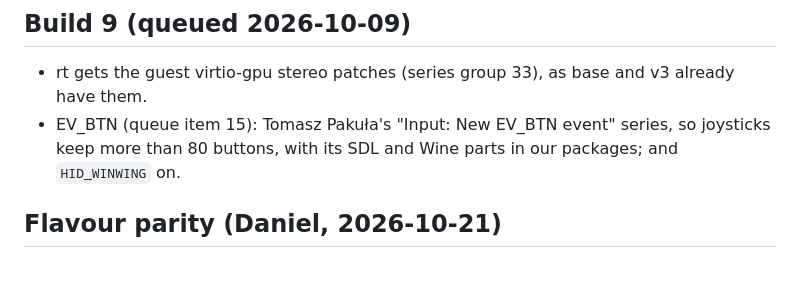
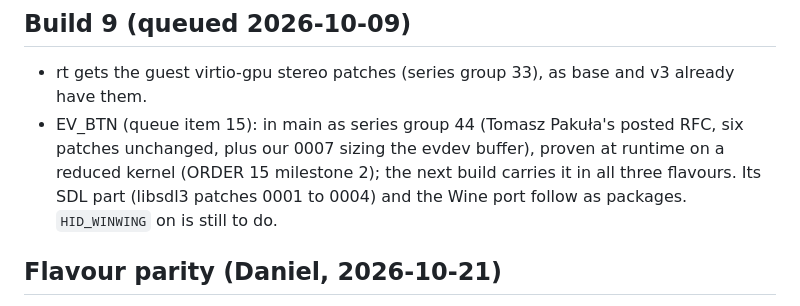
Before and after one commit to Sparky-OS/sparky-stereo-os-build, a Markdown page: kernel/NEXT-BUILD.md, the part around the change. Rendered like a GitHub page; blank space fills up the shorter version.

Commit message:
kernel/NEXT-BUILD: EV_BTN is series group 44 in main (ORDER 15)
Co-Authored-By: Claude Opus 5.5 <noreply@anthropic.com>

```diff
--- a/kernel/NEXT-BUILD.md
+++ b/kernel/NEXT-BUILD.md
@@ -32,7 +32,7 @@ The final `.config` holds every option of the fragments (`configure.sh` stops ot
 ## Build 9 (queued 2026-10-09)
 
 - rt gets the guest virtio-gpu stereo patches (series group 33), as base and v3 already have them.
-- EV_BTN (queue item 15): Tomasz Pakuła's "Input: New EV_BTN event" series, so joysticks keep more than 80 buttons, with its SDL and Wine parts in our packages; and `HID_WINWING` on.
+- EV_BTN (queue item 15): in main as series group 44 (Tomasz Pakuła's posted RFC, six patches unchanged, plus our 0007 sizing the evdev buffer), proven at runtime on a reduced kernel (ORDER 15 milestone 2); the next build carries it in all three flavours. Its SDL part (libsdl3 patches 0001 to 0004) and the Wine port follow as packages. `HID_WINWING` on is still to do.
 
 ## Flavour parity (Daniel, 2026-10-21)
 
```
